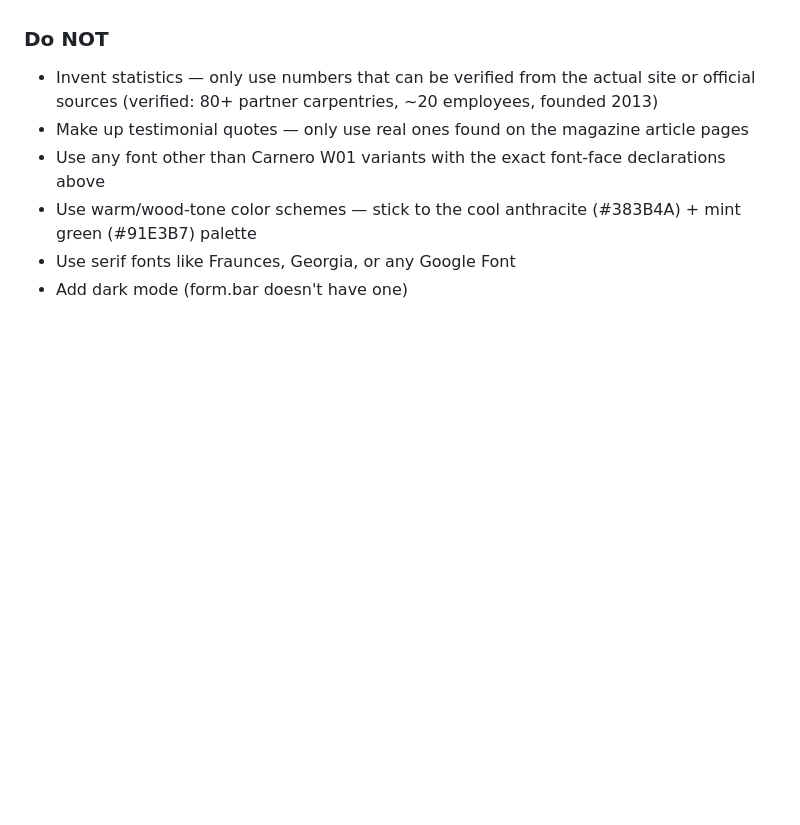
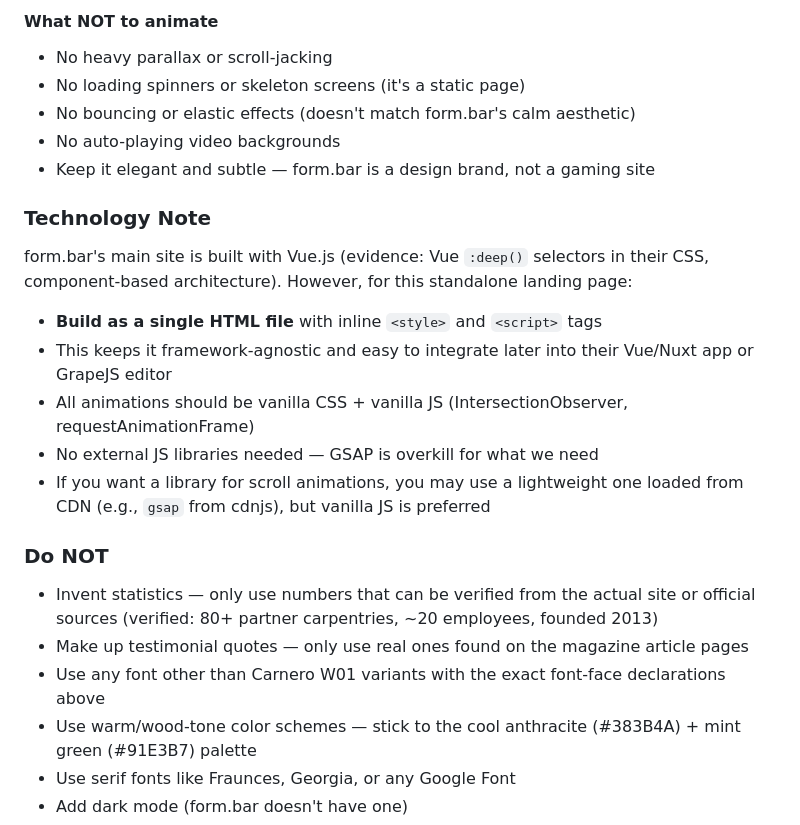
Before and after one commit to shivamkumarrrr/form-bar-, a Markdown page: CLAUDE.md, the part around one of its changes. GitHub-like rendering; blank space fills up the shorter version.

```diff
--- a/CLAUDE.md
+++ b/CLAUDE.md
@@ -420,3 +478,19 @@ Study the existing form.bar site (screenshots provided + live site at form.bar)
+#### What NOT to animate
+- No heavy parallax or scroll-jacking
+- No loading spinners or skeleton screens (it's a static page)
+- No bouncing or elastic effects (doesn't match form.bar's calm aesthetic)
+- No auto-playing video backgrounds
+- Keep it elegant and subtle — form.bar is a design brand, not a gaming site
+
+### Technology Note
+
+form.bar's main site is built with Vue.js (evidence: Vue `:deep()` selectors in their CSS, component-based architecture). However, for this standalone landing page:
+- **Build as a single HTML file** with inline `<style>` and `<script>` tags
+- This keeps it framework-agnostic and easy to integrate later into their Vue/Nuxt app or GrapeJS editor
+- All animations should be vanilla CSS + vanilla JS (IntersectionObserver, requestAnimationFrame)
+- No external JS libraries needed — GSAP is overkill for what we need
+- If you want a library for scroll animations, you may use a lightweight one loaded from CDN (e.g., `gsap` from cdnjs), but vanilla JS is preferred
+
 ### Do NOT
 - Invent statistics — only use numbers that can be verified from the actual site or official sources (verified: 80+ partner carpentries, ~20 employees, founded 2013)
 - Make up testimonial quotes — only use real ones found on the magazine article pages
```
Also changed, not shown: other parts of CLAUDE.md (+58 -0 lines).
